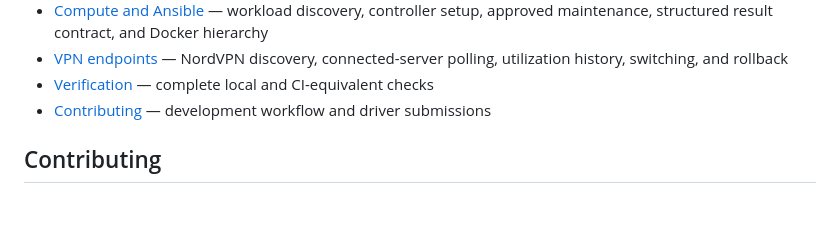
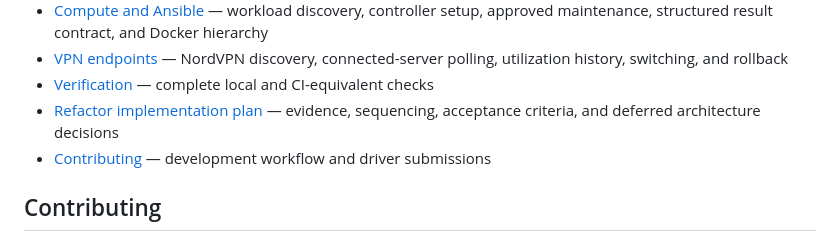
Before and after one commit to scow92/HomeLabHQ, a Markdown page: README.md, the part around the change. Rendered like a GitHub page; blank space fills up the shorter version.

Commit message:
docs: add refactor implementation plan

```diff
--- a/README.md
+++ b/README.md
@@ -258,6 +258,8 @@ reliable PWA and push experience across desktop and mobile browsers.
 - [VPN endpoints](docs/vpn-endpoints.md) — NordVPN discovery, connected-server
   polling, utilization history, switching, and rollback
 - [Verification](docs/verification.md) — complete local and CI-equivalent checks
+- [Refactor implementation plan](docs/refactor-plan.md) — evidence, sequencing,
+  acceptance criteria, and deferred architecture decisions
 - [Contributing](CONTRIBUTING.md) — development workflow and driver submissions
 
 ## Contributing
```
Also changed, not shown: docs/refactor-plan.md (added, +478 -0 lines).
